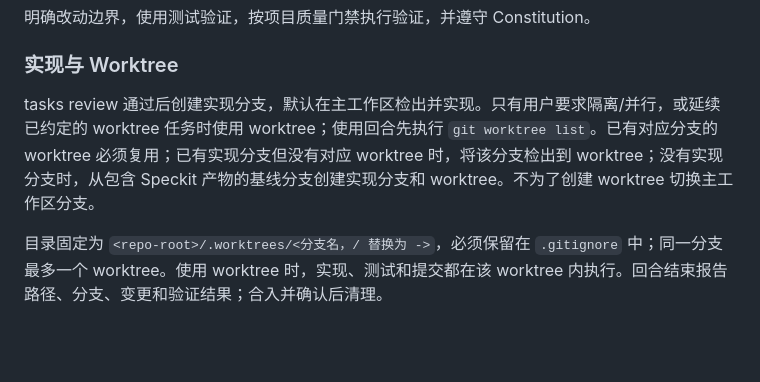
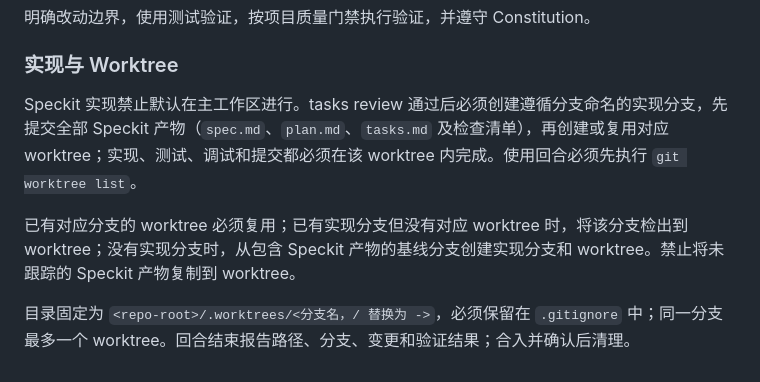
Before and after one commit to Apuuu66/PatrolX, a Markdown page: AGENTS.md, the part around the change. GitHub-like rendering; blank space fills up the shorter version.

```diff
--- a/AGENTS.md
+++ b/AGENTS.md
@@ -244,6 +244,8 @@ specify → review → plan → review → tasks → review → implement
 
 ### 实现与 Worktree
 
-tasks review 通过后创建实现分支，默认在主工作区检出并实现。只有用户要求隔离/并行，或延续已约定的 worktree 任务时使用 worktree；使用回合先执行 `git worktree list`。已有对应分支的 worktree 必须复用；已有实现分支但没有对应 worktree 时，将该分支检出到 worktree；没有实现分支时，从包含 Speckit 产物的基线分支创建实现分支和 worktree。不为了创建 worktree 切换主工作区分支。
+Speckit 实现禁止默认在主工作区进行。tasks review 通过后必须创建遵循分支命名的实现分支，先提交全部 Speckit 产物（`spec.md`、`plan.md`、`tasks.md` 及检查清单），再创建或复用对应 worktree；实现、测试、调试和提交都必须在该 worktree 内完成。使用回合必须先执行 `git worktree list`。
 
-目录固定为 `<repo-root>/.worktrees/<分支名，/ 替换为 ->`，必须保留在 `.gitignore` 中；同一分支最多一个 worktree。使用 worktree 时，实现、测试和提交都在该 worktree 内执行。回合结束报告路径、分支、变更和验证结果；合入并确认后清理。
+已有对应分支的 worktree 必须复用；已有实现分支但没有对应 worktree 时，将该分支检出到 worktree；没有实现分支时，从包含 Speckit 产物的基线分支创建实现分支和 worktree。禁止将未跟踪的 Speckit 产物复制到 worktree。
+
+目录固定为 `<repo-root>/.worktrees/<分支名，/ 替换为 ->`，必须保留在 `.gitignore` 中；同一分支最多一个 worktree。回合结束报告路径、分支、变更和验证结果；合入并确认后清理。
```
Also changed, not shown: .specify/memory/constitution.md (+3 -3 lines).
